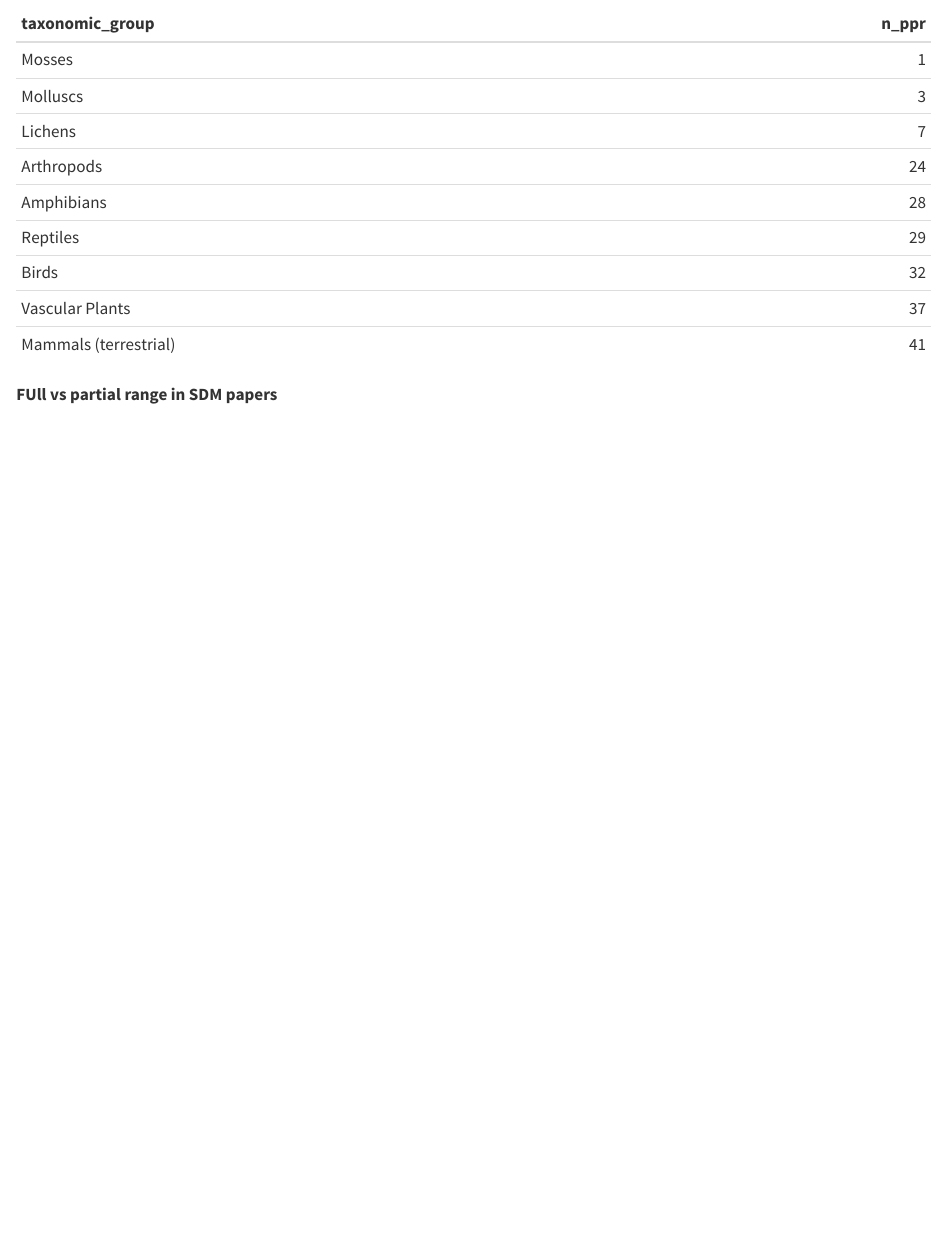
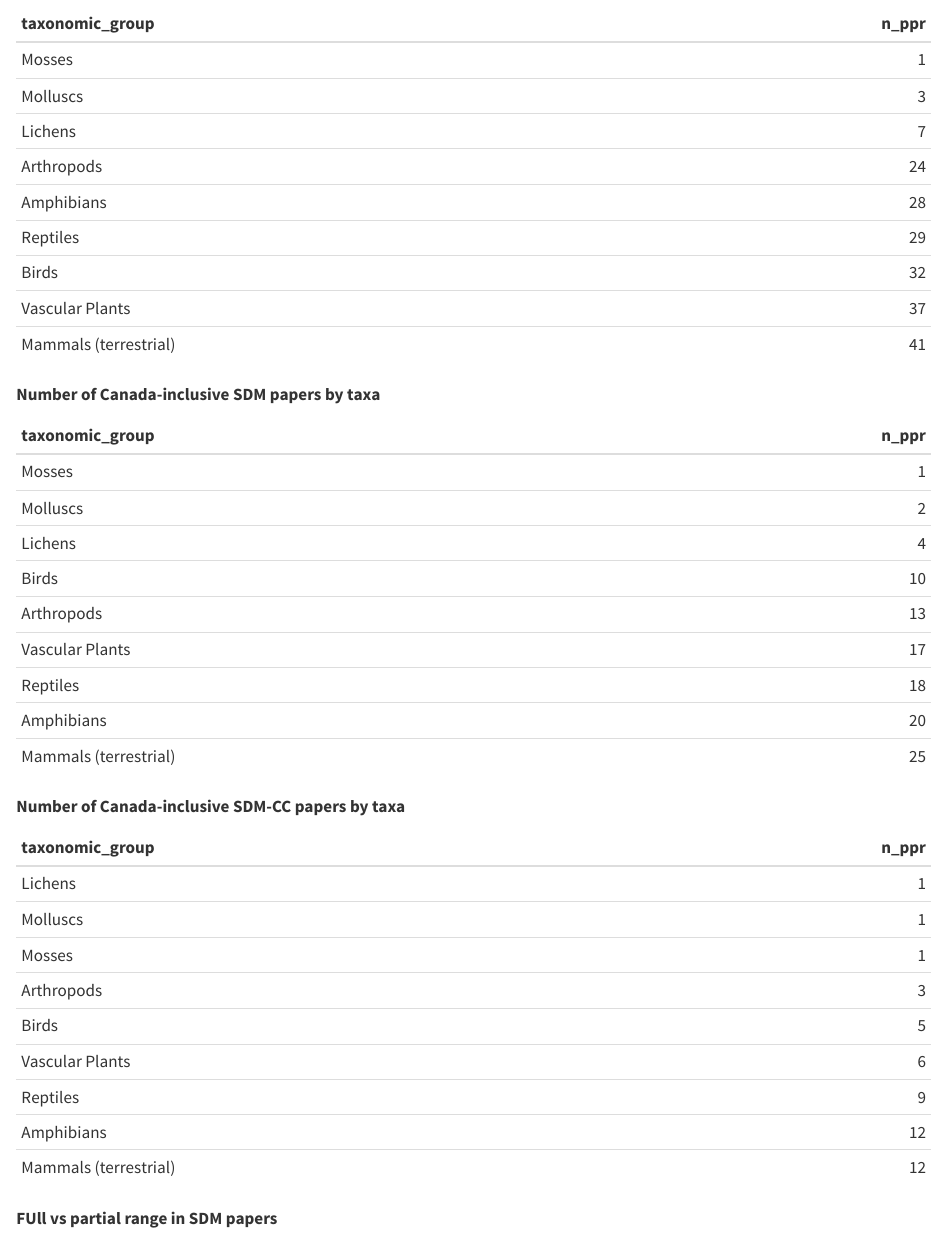
Before and after one commit to LandSciTech/sar_sdm_lit_review_paper, a Quarto document (analyses/04_fig_tables.qmd): the page in a window 1100 px wide, from 11710 px down. Rendered offline with R 4.5, knitr and Pandoc in place of Quarto, with nearby package versions; drawn as R Markdown's standard HTML page in place of the format the file asks for; some code elsewhere in the file could not run offline; long lines of code are wrapped.

Commit message:
addition of tables showing the number of Canada-inclusive papers by taxa

````diff
--- a/analyses/04_fig_tables.qmd
+++ b/analyses/04_fig_tables.qmd
@@ -1366,6 +1366,28 @@ paper_db %>%
   arrange(n_ppr) %>%
   kable()
 
+```
+
+**Number of Canada-inclusive SDM papers by taxa**
+
+```{r, echo = FALSE}
+#| tbl-cap: "Total number of Canada-inclusive SDM papers by taxa"
+paper_db %>%
+  filter(sdm_ca == "1") %>%
+  group_by(taxonomic_group) %>%
+  summarise(n_ppr = n_distinct(paperID)) %>%
+  arrange(n_ppr) %>% kable()
+```
+
+**Number of Canada-inclusive SDM-CC papers by taxa**
+
+```{r, echo = FALSE}
+#| tbl-cap: "Total number of Canada-inclusive SDM-CC papers by taxa"
+paper_db %>%
+  filter(cc_sdm_ca == "1") %>%
+  group_by(taxonomic_group) %>%
+  summarise(n_ppr = n_distinct(paperID)) %>%
+  arrange(n_ppr) %>% kable()
 ```
 
 **FUll vs partial range in SDM papers**
````
